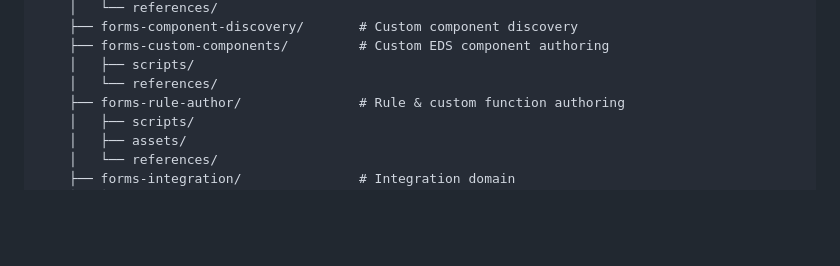
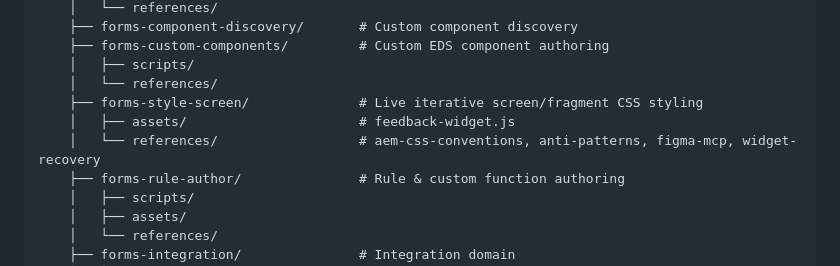
Before and after one commit to adobe-rnd/forms-skills, a Markdown page: plugins/adaptive-forms-authoring/DEVELOPER.md, the part around the change. Rendered like a GitHub page; blank space fills up the shorter version.

```diff
--- a/plugins/adaptive-forms-authoring/DEVELOPER.md
+++ b/plugins/adaptive-forms-authoring/DEVELOPER.md
@@ -99,6 +99,9 @@ forms-skills/
     ├── forms-custom-components/         # Custom EDS component authoring
     │   ├── scripts/
     │   └── references/
+    ├── forms-style-screen/              # Live iterative screen/fragment CSS styling
+    │   ├── assets/                      # feedback-widget.js
+    │   └── references/                  # aem-css-conventions, anti-patterns, figma-mcp, widget-recovery
     ├── forms-rule-author/               # Rule & custom function authoring
     │   ├── scripts/
     │   ├── assets/
```
Also changed, not shown: plugins/adaptive-forms-authoring/ONBOARDING.md (+6 -3 lines), plugins/adaptive-forms-authoring/README.md (+4 -0 lines).
